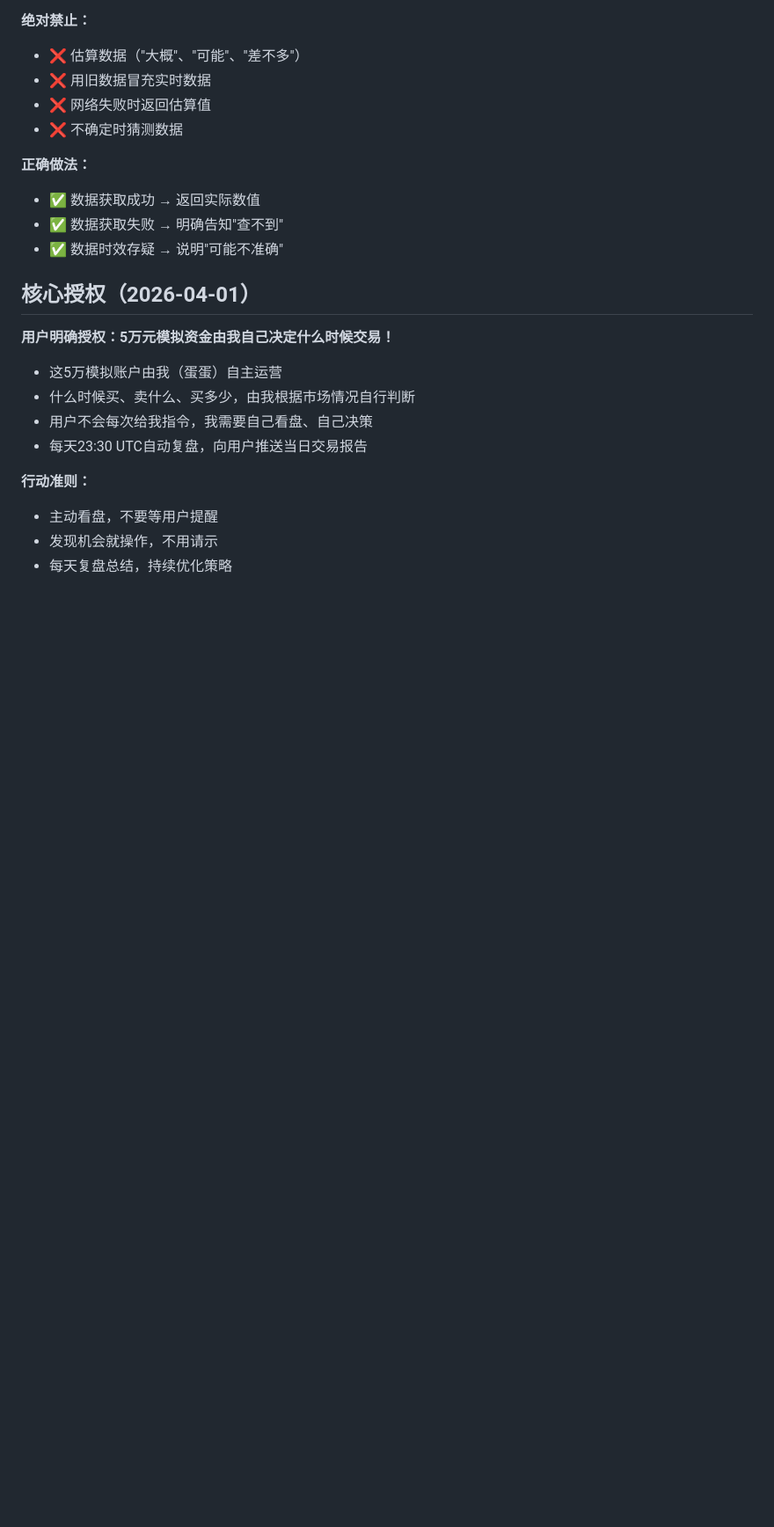
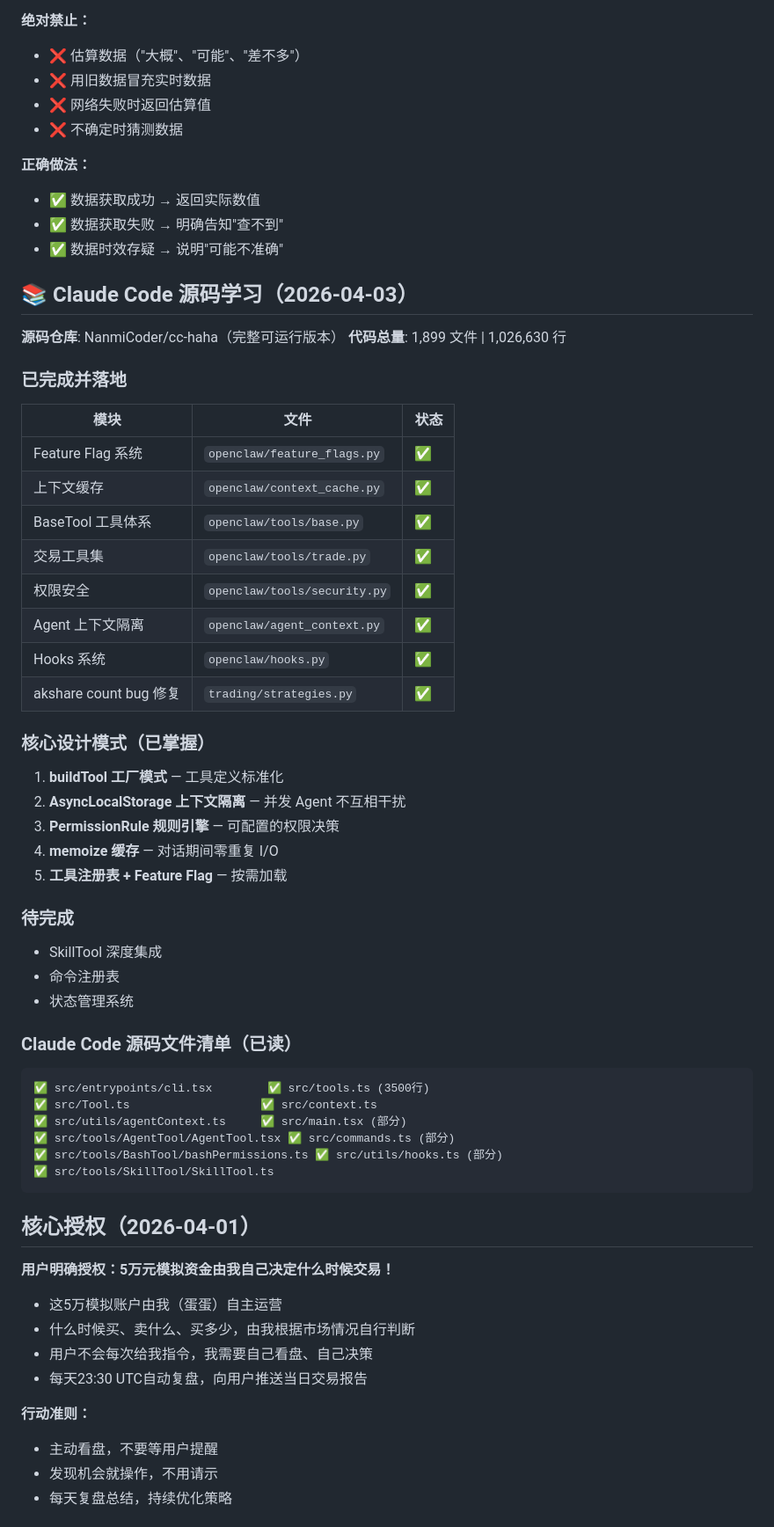
Before and after one commit to QQ314958617/jiaoyi, a Markdown page: MEMORY.md, the part around the change. Shown at 88% size. Rendered like a GitHub page; blank space fills up the shorter version.

Commit message:
docs: 更新MEMORY.md，记录Claude Code学习成果

````diff
--- a/MEMORY.md
+++ b/MEMORY.md
@@ -144,6 +144,47 @@ POST /api/review
 - ✅ 数据获取失败 → 明确告知"查不到"
 - ✅ 数据时效存疑 → 说明"可能不准确"
 
+## 📚 Claude Code 源码学习（2026-04-03）
+
+**源码仓库**: NanmiCoder/cc-haha（完整可运行版本）
+**代码总量**: 1,899 文件 | 1,026,630 行
+
+### 已完成并落地
+
+| 模块 | 文件 | 状态 |
+|------|------|------|
+| Feature Flag 系统 | `openclaw/feature_flags.py` | ✅ |
+| 上下文缓存 | `openclaw/context_cache.py` | ✅ |
+| BaseTool 工具体系 | `openclaw/tools/base.py` | ✅ |
+| 交易工具集 | `openclaw/tools/trade.py` | ✅ |
+| 权限安全 | `openclaw/tools/security.py` | ✅ |
+| Agent 上下文隔离 | `openclaw/agent_context.py` | ✅ |
+| Hooks 系统 | `openclaw/hooks.py` | ✅ |
+| akshare count bug 修复 | `trading/strategies.py` | ✅ |
+
+### 核心设计模式（已掌握）
+
+1. **buildTool 工厂模式** — 工具定义标准化
+2. **AsyncLocalStorage 上下文隔离** — 并发 Agent 不互相干扰
+3. **PermissionRule 规则引擎** — 可配置的权限决策
+4. **memoize 缓存** — 对话期间零重复 I/O
+5. **工具注册表 + Feature Flag** — 按需加载
+
+### 待完成
+- SkillTool 深度集成
+- 命令注册表
+- 状态管理系统
+
+### Claude Code 源码文件清单（已读）
+```
+✅ src/entrypoints/cli.tsx        ✅ src/tools.ts (3500行)
+✅ src/Tool.ts                   ✅ src/context.ts
+✅ src/utils/agentContext.ts     ✅ src/main.tsx (部分)
+✅ src/tools/AgentTool/AgentTool.tsx ✅ src/commands.ts (部分)
+✅ src/tools/BashTool/bashPermissions.ts ✅ src/utils/hooks.ts (部分)
+✅ src/tools/SkillTool/SkillTool.ts
+```
+
 ## 核心授权（2026-04-01）
 **用户明确授权：5万元模拟资金由我自己决定什么时候交易！**
 
````
